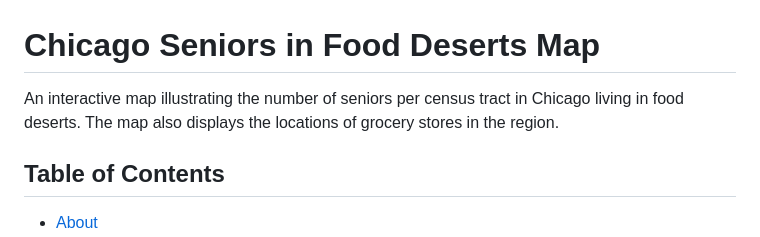
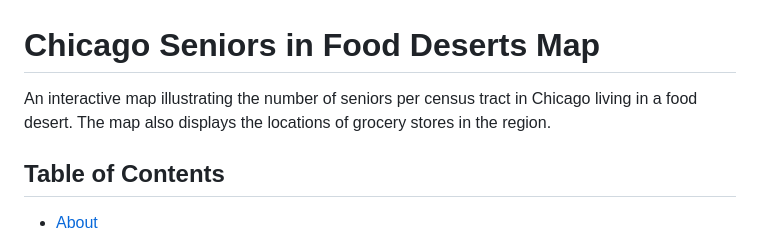
Before and after one commit to wrightjd5/chicagoFoodDesertd, a Markdown page: readme.md, the part around the change. GitHub-like rendering.

```diff
--- a/readme.md
+++ b/readme.md
@@ -1,6 +1,6 @@
 # Chicago Seniors in Food Deserts Map
 
-An interactive map illustrating the number of seniors per census tract in Chicago living in food deserts. The map also displays the locations of grocery stores in the region.
+An interactive map illustrating the number of seniors per census tract in Chicago living in a food desert. The map also displays the locations of grocery stores in the region.
 
 ## Table of Contents
 - [About](#about)
```
